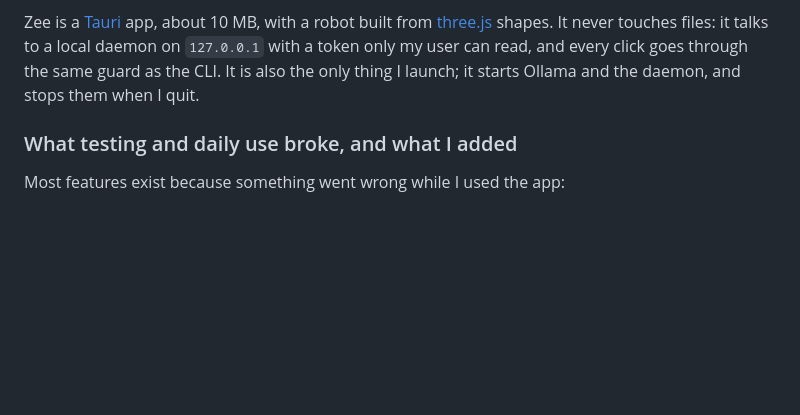
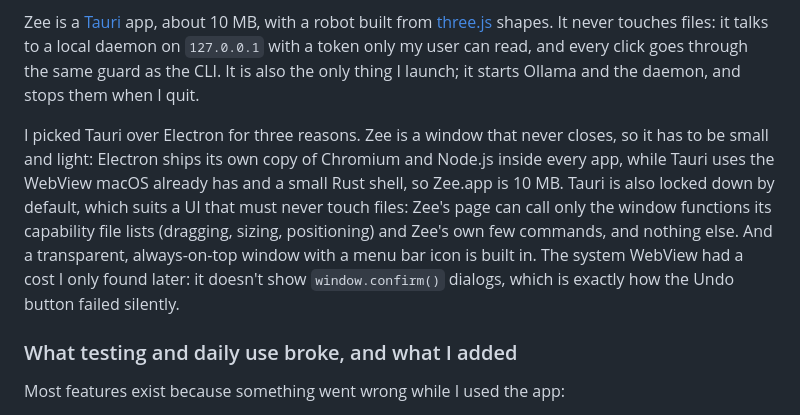
Before and after one commit to scs0209/dropzone-zero, a Markdown page: docs/dev-post.md, the part around the change. Drawn GitHub-style; blank space fills up the shorter version.

Commit message:
docs: say why Zee uses Tauri rather than Electron
Size (10 MB, system WebView instead of a bundled Chromium and Node.js),
permissions locked down by default (Zee's page can call only the window
functions in its capability file and Zee's own commands), and a built-in
transparent always-on-top window with a menu bar icon; plus the cost found
later, that the system WebView shows no window.confirm() dialogs.

Co-Authored-By: Claude Opus 5.5 <noreply@anthropic.com>

```diff
--- a/docs/dev-post.md
+++ b/docs/dev-post.md
@@ -82,6 +82,8 @@ The first working version was a CLI, and using it every day showed its limits: I
 
 Zee is a [Tauri](https://tauri.app) app, about 10 MB, with a robot built from [three.js](https://threejs.org) shapes. It never touches files: it talks to a local daemon on `127.0.0.1` with a token only my user can read, and every click goes through the same guard as the CLI. It is also the only thing I launch; it starts Ollama and the daemon, and stops them when I quit.
 
+I picked Tauri over Electron for three reasons. Zee is a window that never closes, so it has to be small and light: Electron ships its own copy of Chromium and Node.js inside every app, while Tauri uses the WebView macOS already has and a small Rust shell, so Zee.app is 10 MB. Tauri is also locked down by default, which suits a UI that must never touch files: Zee's page can call only the window functions its capability file lists (dragging, sizing, positioning) and Zee's own few commands, and nothing else. And a transparent, always-on-top window with a menu bar icon is built in. The system WebView had a cost I only found later: it doesn't show `window.confirm()` dialogs, which is exactly how the Undo button failed silently.
+
 ### What testing and daily use broke, and what I added
 
 Most features exist because something went wrong while I used the app:
```
